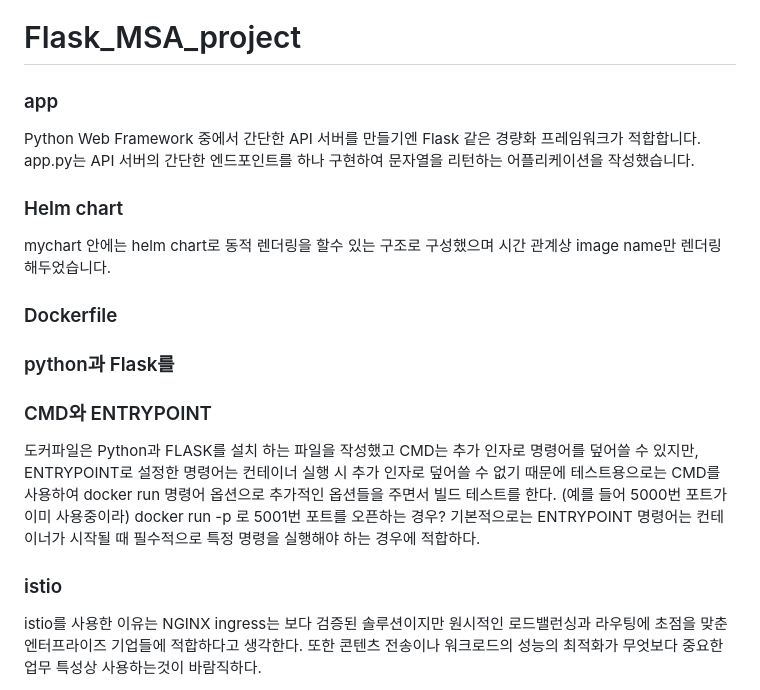
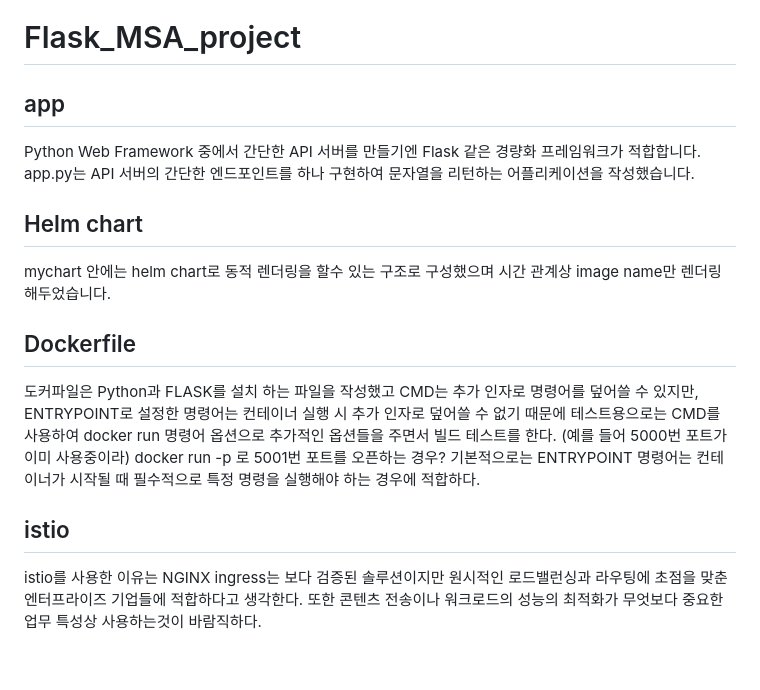
Before and after one commit to themapisto/Flask_MSA_project, a Markdown page: README.md, the part around the change. Rendered like a GitHub page; blank space fills up the shorter version.

```diff
--- a/README.md
+++ b/README.md
@@ -1,23 +1,21 @@
 # Flask_MSA_project
 
-### app
+## app
 Python Web Framework 중에서 간단한 API 서버를 만들기엔 Flask 같은 경량화 프레임워크가 적합합니다.
 app.py는 API 서버의 간단한 엔드포인트를 하나 구현하여 문자열을 리턴하는 어플리케이션을 작성했습니다.
 
-### Helm chart
+## Helm chart
 
 mychart 안에는 helm chart로 동적 렌더링을 할수 있는 구조로 구성했으며 시간 관계상 image name만 렌더링 해두었습니다.
 
-### Dockerfile
-### python과 Flask를
-### CMD와 ENTRYPOINT
+## Dockerfile
 도커파일은 Python과 FLASK를 설치 하는 파일을 작성했고
 CMD는 추가 인자로 명령어를 덮어쓸 수 있지만, ENTRYPOINT로 설정한 명령어는 컨테이너 실행 시 추가 인자로 덮어쓸 수 없기 때문에
 테스트용으로는 CMD를 사용하여 docker run 명령어 옵션으로 추가적인 옵션들을 주면서 빌드 테스트를 한다. (예를 들어 5000번 포트가 이미 사용중이라)
 docker run -p 로 5001번 포트를 오픈하는 경우?
 기본적으로는 ENTRYPOINT 명령어는 컨테이너가 시작될 때 필수적으로 특정 명령을 실행해야 하는 경우에 적합하다.
 
-### istio
+## istio
 istio를 사용한 이유는 NGINX ingress는 보다 검증된 솔루션이지만 원시적인 로드밸런싱과 라우팅에 초점을 맞춘
 엔터프라이즈 기업들에 적합하다고 생각한다. 또한 콘텐츠 전송이나 워크로드의 성능의 최적화가 무엇보다 중요한
 업무 특성상 사용하는것이 바람직하다.
```
